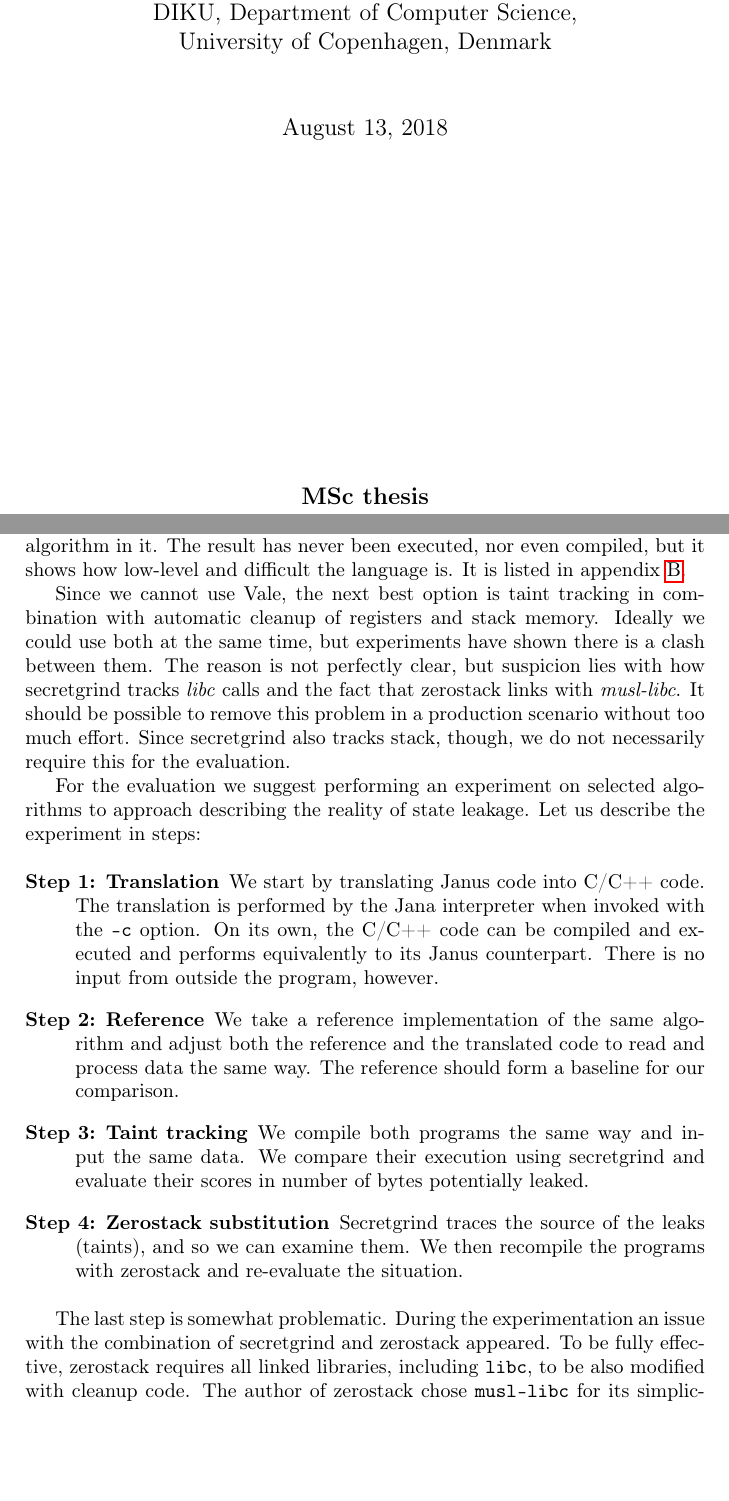
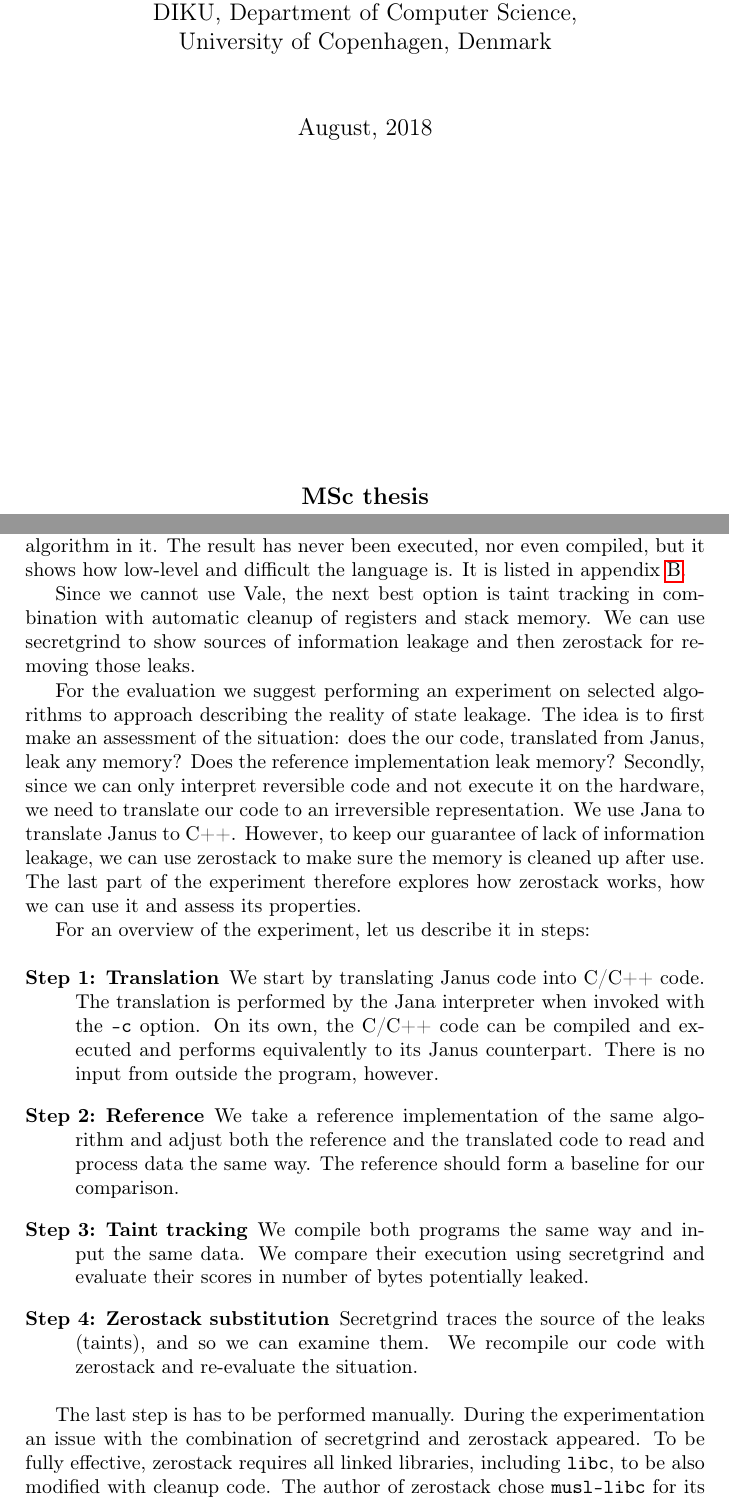
Before and after one commit to bremby/revcry, a LaTeX thesis (text/main.tex): two parts of pages 3 and 35 of 73, joined at a grey line, cut so that both start at the same text, the shorter picture padded with empty space. Compiled offline with pdfLaTeX.

Commit message:
adjusted experiment description

```diff
--- a/text/main.tex
+++ b/text/main.tex
@@ -104,7 +104,7 @@
 \subtitle{Exploring lightweight cryptography in the context of reversible computing}
 \author{Dominik T\'{a}borsk\'{y}}
 \supervisor{Michael Kirkedal Thomsen, Ken Friis Larsen}
-\date{August 13, 2018} % Hand-in date <<<------------------------<<<-----------------<<<-----------------!!!!!! FILL IN !!!!<<<-------------
+\date{August, 2018} % Hand-in date <<<------------------------<<<-----------------<<<-----------------!!!!!! FILL IN !!!!<<<-------------
 %\subject{The short description that is suitable for a database.} % This is not needed.
 
 % Make the front page, title page, and other required information.
@@ -1537,18 +1537,24 @@ but it shows how low-level and difficult the language is. It is listed
 in appendix \ref{app:vale}.
 
 Since we cannot use Vale, the next best option is taint tracking in
-combination with automatic cleanup of registers and stack memory.
-Ideally we could use both at the same time, but experiments have shown
-there is a clash between them. The reason is not perfectly clear, but
-suspicion lies with how secretgrind tracks \term{libc} calls and
-the fact that zerostack links with \term{musl-libc}. It should
-be possible to remove this problem in a production scenario without too
-much effort. Since secretgrind also tracks stack, though, we do
-not necessarily require this for the evaluation.
+combination with automatic cleanup of registers and stack memory. We
+can use secretgrind to show sources of information leakage and then
+zerostack for removing those leaks.
 
 For the evaluation we suggest performing an experiment on selected
-algorithms to approach describing the reality of state leakage. Let us
-describe the experiment in steps:
+algorithms to approach describing the reality of state leakage. The
+idea is to first make an assessment of the situation: does the our
+code, translated from Janus, leak any memory? Does the reference
+implementation leak memory? Secondly, since we can only interpret
+reversible code and not execute it on the hardware, we need to
+translate our code to an irreversible representation. We use Jana to
+translate Janus to C++. However, to keep our guarantee of lack of
+information leakage, we can use zerostack to make sure the memory is
+cleaned up after use. The last part of the experiment therefore
+explores how zerostack works, how we can use it and assess its
+properties.
+
+For an overview of the experiment, let us describe it in steps:
 
 \begin{description}
 
@@ -1568,27 +1574,26 @@ input the same data. We compare their execution using
 secretgrind and evaluate their scores in number of bytes
 potentially leaked.
 
-\item[Step 4: Zerostack substitution] Secretgrind traces the
-source of the leaks (taints), and so we can examine them. We then
-recompile the programs with zerostack and re-evaluate the
-situation.
+\item[Step 4: Zerostack substitution] Secretgrind traces the source of
+the leaks (taints), and so we can examine them. We recompile our code
+with zerostack and re-evaluate the situation.
 
 \end{description}
 
-The last step is somewhat problematic. During the experimentation an
-issue with the combination of secretgrind and zerostack
-appeared. To be fully effective, zerostack requires all linked
-libraries, including \code{libc}, to be also modified with cleanup
-code. The author of zerostack chose \code{musl-libc} for its
+The last step is has to be performed manually. During the
+experimentation an issue with the combination of secretgrind and
+zerostack appeared. To be fully effective, zerostack requires all
+linked libraries, including \code{libc}, to be also modified with
+cleanup code. The author of zerostack chose \code{musl-libc} for its
 simplicity, which reduces potential problems during compilation.
 However, it appears \code{secretgrind} does not cooperate very well
 with that library, as any attempts to trace binaries, that are linked
-with zerostack-enabled \code{libc}, results in various errors.
-At least one of them suggests secretgrind is somehow sensitive
-to the choice of \code{libc}, even though the original version,
-\term{taintgrind}, should not be\footnote{Confirmed by its author over
-e-mail.}. This means we will resort to manual examination of the
-executable binary file.
+with zerostack-enabled \code{libc}, results in various errors. At least
+one of them suggests secretgrind is somehow sensitive to the choice of
+\code{libc}, even though the original version, \term{taintgrind},
+should not be\footnote{Confirmed by its author over e-mail.}. This
+means we will resort to manual examination of the executable binary
+file.
 
 On a last note, the reason to use zerostack at all is just
 usefulness. At this time, reversible hardware is not available.
```
Also changed, not shown: text/main.pdf.
